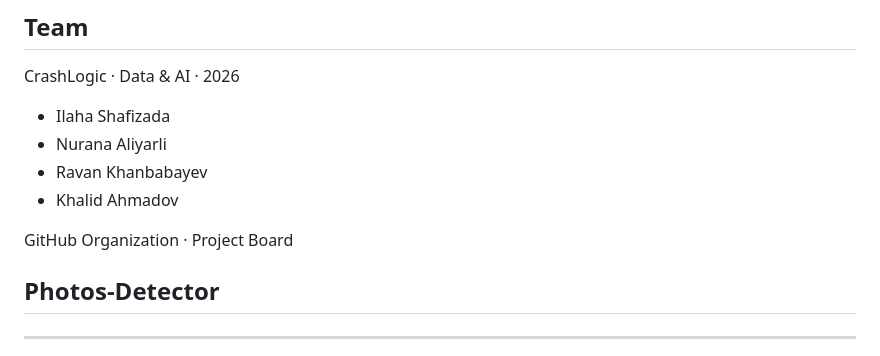
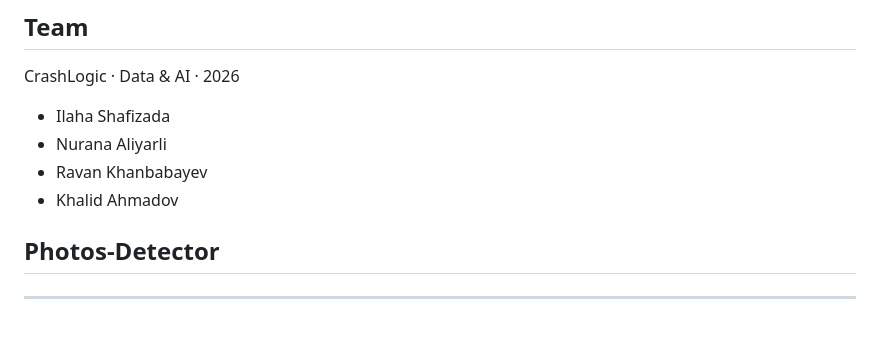
Before and after one commit to XalidAhmadov/casco, a Markdown page: README.md, the part around the change. Rendered like a GitHub page; blank space fills up the shorter version.

```diff
--- a/README.md
+++ b/README.md
@@ -306,8 +306,6 @@ CrashLogic · Data & AI · 2026
 - Ravan Khanbabayev
 - Khalid Ahmadov
 
-GitHub Organization · Project Board
-
 ## Photos-Detector
 ---
 
```
